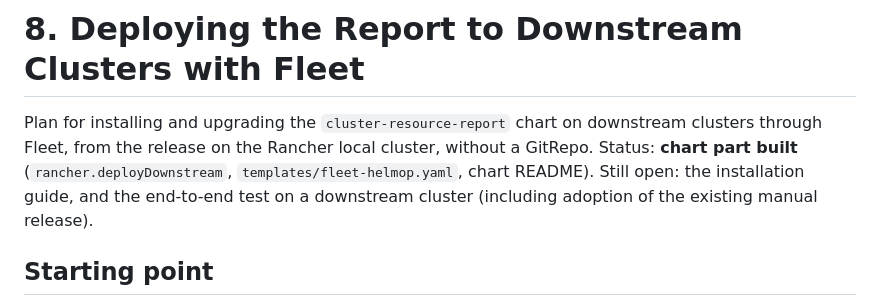
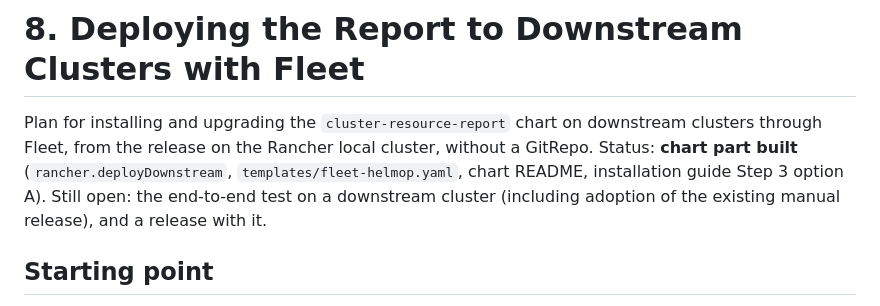
Before and after one commit to cdalar/cluster-resource-allocation, a Markdown page: docs/08-fleet-deployment.md, the part around the change. Drawn GitHub-style.

Commit message:
Docs 08: status
Co-Authored-By: Claude Opus 5.5 <noreply@anthropic.com>

```diff
--- a/docs/08-fleet-deployment.md
+++ b/docs/08-fleet-deployment.md
@@ -2,8 +2,8 @@
 
 Plan for installing and upgrading the `cluster-resource-report` chart on downstream clusters through Fleet, from
 the release on the Rancher local cluster, without a GitRepo. Status: **chart part built** (`rancher.deployDownstream`,
-`templates/fleet-helmop.yaml`, chart README). Still open: the installation guide, and the end-to-end test on a
-downstream cluster (including adoption of the existing manual release).
+`templates/fleet-helmop.yaml`, chart README, installation guide Step 3 option A). Still open: the end-to-end
+test on a downstream cluster (including adoption of the existing manual release), and a release with it.
 
 ## Starting point
 
```
